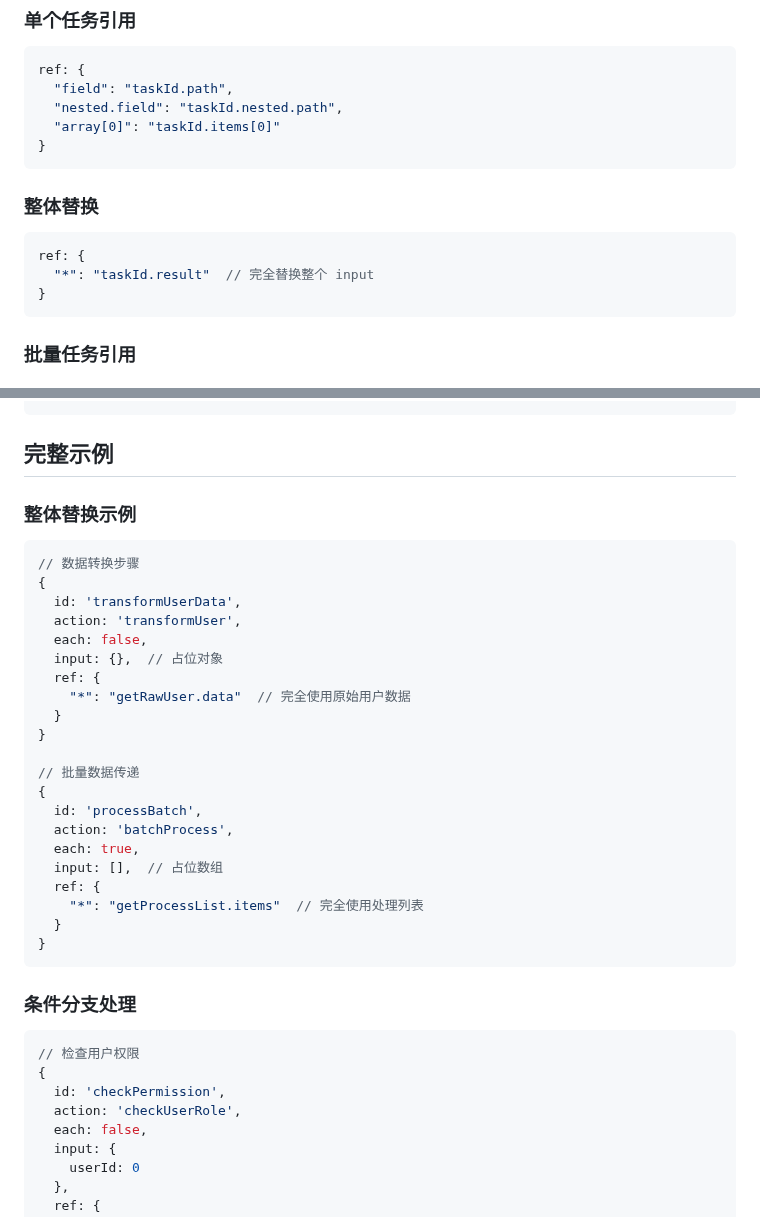
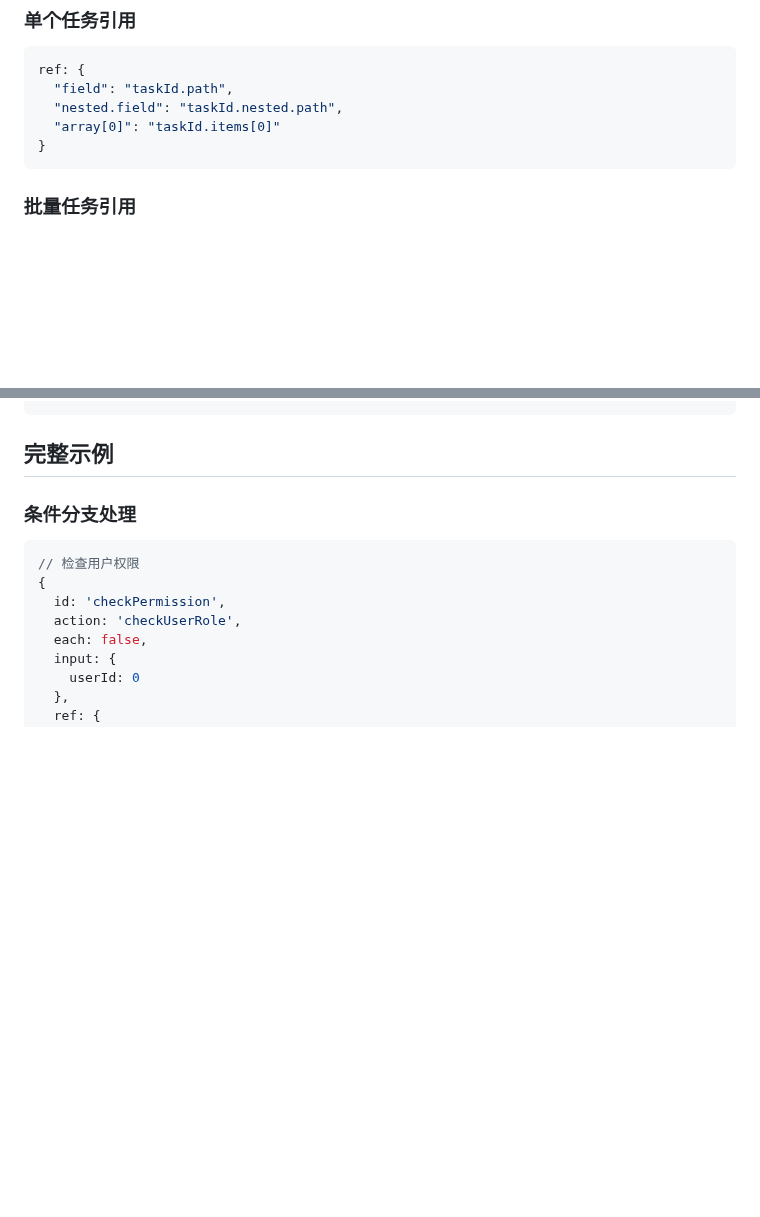
Before and after one commit to livoras/runback, a Markdown page: docs/v2.md, 2 parts joined by grey strips. Rendered like a GitHub page; blank space fills up the shorter version.

````diff
--- a/docs/v2.md
+++ b/docs/v2.md
@@ -66,13 +66,6 @@ ref: {
 }
 ```
 
-### 整体替换
-```javascript
-ref: {
-  "*": "taskId.result"  // 完全替换整个 input
-}
-```
-
 ### 批量任务引用
 
 #### 整体数组替换
@@ -118,31 +111,6 @@ ref: {
 ```
 
 ## 完整示例
-
-### 整体替换示例
-```javascript
-// 数据转换步骤
-{
-  id: 'transformUserData',
-  action: 'transformUser',
-  each: false,
-  input: {},  // 占位对象
-  ref: {
-    "*": "getRawUser.data"  // 完全使用原始用户数据
-  }
-}
-
-// 批量数据传递
-{
-  id: 'processBatch',
-  action: 'batchProcess',
-  each: true,
-  input: [],  // 占位数组
-  ref: {
-    "*": "getProcessList.items"  // 完全使用处理列表
-  }
-}
-```
 
 ### 条件分支处理
 ```javascript
````
Also changed, not shown: docs/ref-v2.md (+1 -55 lines).
